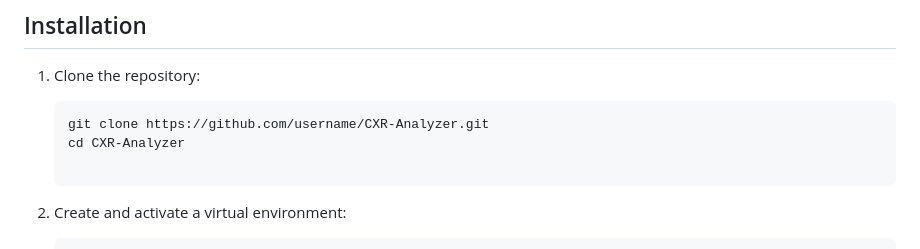
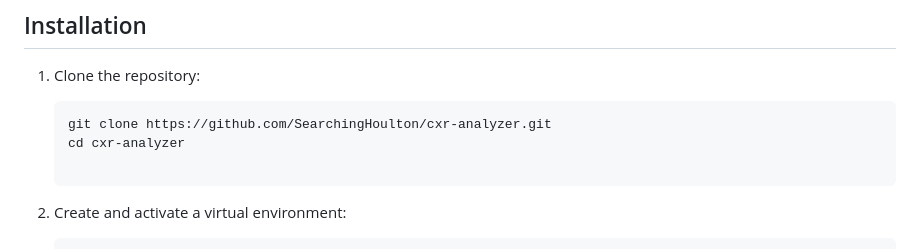
Before and after one commit to SearchingHoulton/cxr-analyzer, a Markdown page: README.md, the part around the change. Drawn GitHub-style.

````diff
--- a/README.md
+++ b/README.md
@@ -22,8 +22,8 @@ A Flask-based platform for multi-functional chest X-ray analysis, integrating im
 ## Installation
 1. Clone the repository:
    ```bash
-   git clone https://github.com/username/CXR-Analyzer.git
-   cd CXR-Analyzer
+   git clone https://github.com/SearchingHoulton/cxr-analyzer.git
+   cd cxr-analyzer
 
 2. Create and activate a virtual environment:
 
````
